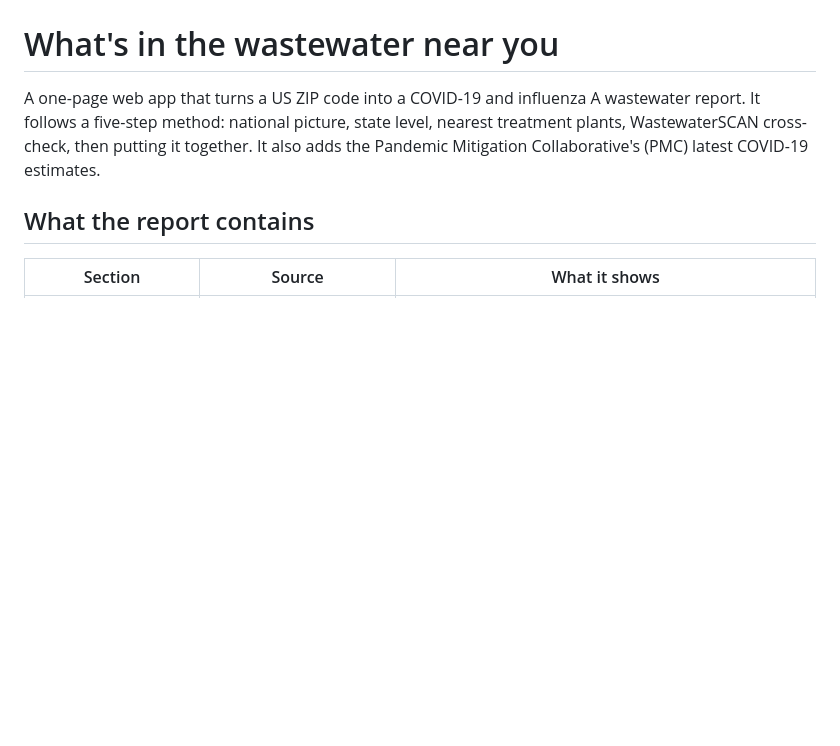
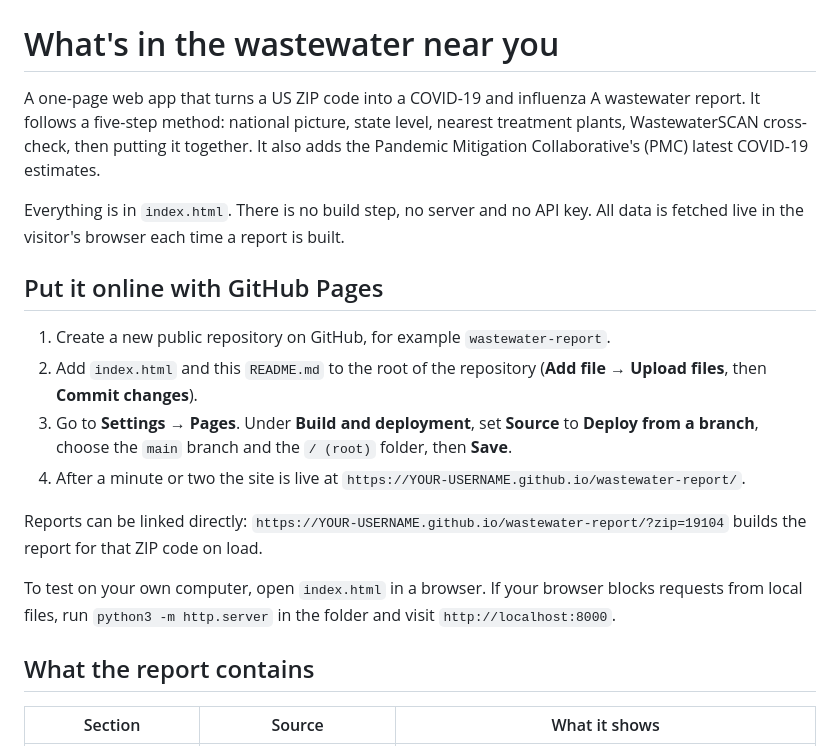
Before and after one commit to ExaminedMD/wastewater-report, a Markdown page: README.md, the part around one of its changes. Rendered like a GitHub page; blank space fills up the shorter version.

```diff
--- a/README.md
+++ b/README.md
@@ -1,6 +1,19 @@
 # What's in the wastewater near you
 
 A one-page web app that turns a US ZIP code into a COVID-19 and influenza A wastewater report. It follows a five-step method: national picture, state level, nearest treatment plants, WastewaterSCAN cross-check, then putting it together. It also adds the Pandemic Mitigation Collaborative's (PMC) latest COVID-19 estimates.
+
+Everything is in `index.html`. There is no build step, no server and no API key. All data is fetched live in the visitor's browser each time a report is built.
+
+## Put it online with GitHub Pages
+
+1. Create a new public repository on GitHub, for example `wastewater-report`.
+2. Add `index.html` and this `README.md` to the root of the repository (**Add file → Upload files**, then **Commit changes**).
+3. Go to **Settings → Pages**. Under **Build and deployment**, set **Source** to **Deploy from a branch**, choose the `main` branch and the `/ (root)` folder, then **Save**.
+4. After a minute or two the site is live at `https://YOUR-USERNAME.github.io/wastewater-report/`.
+
+Reports can be linked directly: `https://YOUR-USERNAME.github.io/wastewater-report/?zip=19104` builds the report for that ZIP code on load.
+
+To test on your own computer, open `index.html` in a browser. If your browser blocks requests from local files, run `python3 -m http.server` in the folder and visit `http://localhost:8000`.
 
 ## What the report contains
 
```
Also changed, not shown: other parts of README.md (+39 -0 lines).
